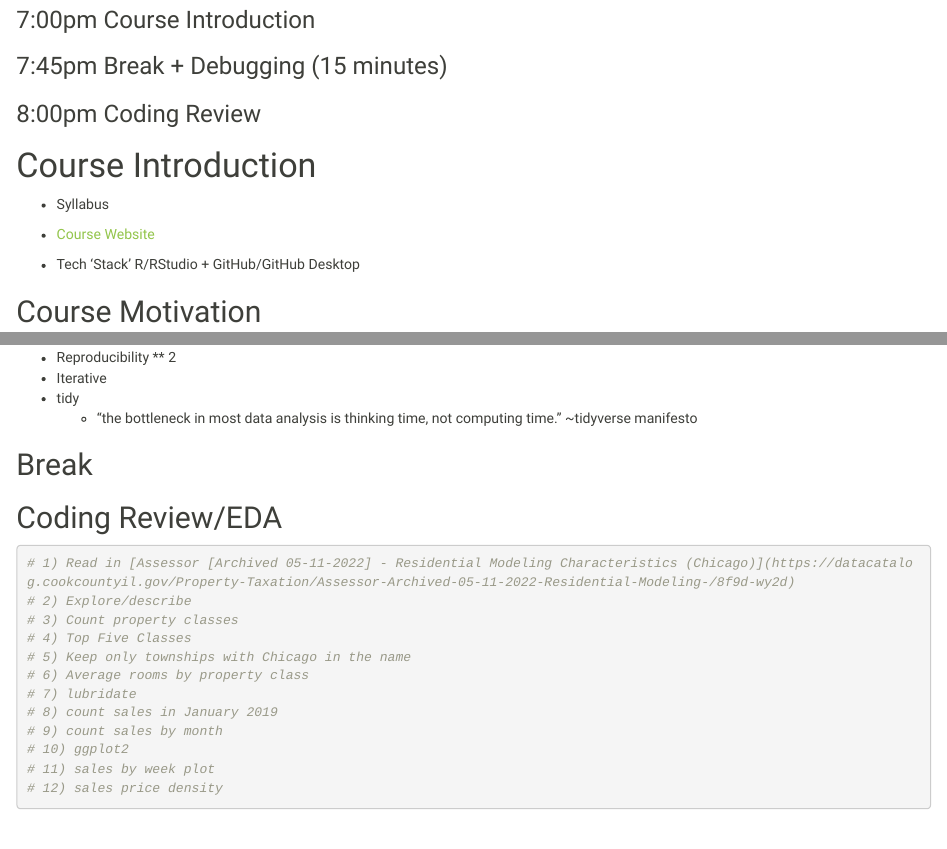
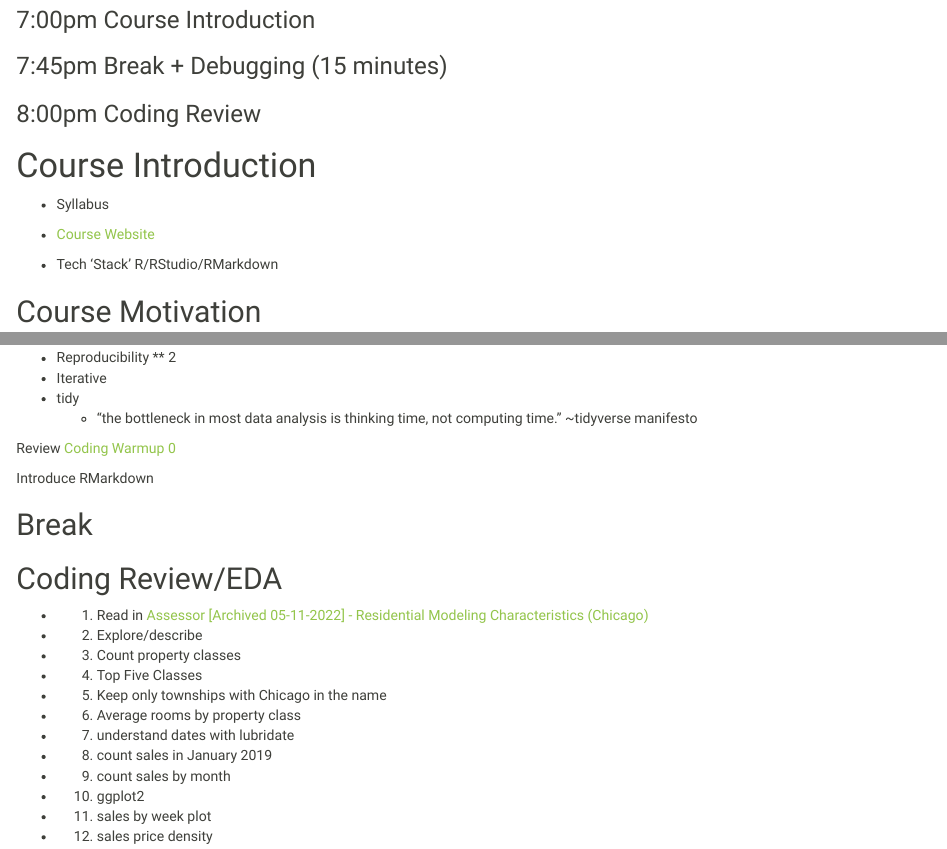
Before and after one commit to erhla/pa470spring2023, an R Markdown document (static/lectures/week_1.Rmd): the page in a window 1100 px wide, from 300 px down, and a second part further down, joined at a grey line. Rendered offline with R 4.5, knitr and Pandoc, with nearby package versions.

Commit message:
update week 1

````diff
--- a/static/lectures/week_1.Rmd
+++ b/static/lectures/week_1.Rmd
@@ -31,7 +31,7 @@ knitr::opts_chunk$set(echo = FALSE)
 
 - [Course Website](https://pa470spring2023.netlify.app/)
 
-- Tech 'Stack' R/RStudio + GitHub/GitHub Desktop
+- Tech 'Stack' R/RStudio/RMarkdown
 
 ## Course Motivation
 
@@ -59,24 +59,14 @@ What should the relationship between the public sector and ML/AI be? Think of a
 - tidy
   - "the bottleneck in most data analysis is thinking time, not computing time." ~tidyverse manifesto
 
+Review [Coding Warmup 0](https://pa470spring2023.netlify.app/coding-warmup-0/)
+
+Introduce RMarkdown
+
 ## Break
 
 ## Coding Review/EDA
 
-```{r, include=TRUE, echo=TRUE}
-# 1) Read in [Assessor [Archived 05-11-2022] - Residential Modeling Characteristics (Chicago)](https://datacatalog.cookcountyil.gov/Property-Taxation/Assessor-Archived-05-11-2022-Residential-Modeling-/8f9d-wy2d)
-# 2) Explore/describe
-# 3) Count property classes
-# 4) Top Five Classes
-# 5) Keep only townships with Chicago in the name
-# 6) Average rooms by property class
-# 7) lubridate
-# 8) count sales in January 2019
-# 9) count sales by month
-# 10) ggplot2
-# 11) sales by week plot
-# 12) sales price density
-
-```
+- 1) Read in [Assessor [Archived 05-11-2022] - Residential Modeling Characteristics (Chicago)](https://datacatalog.cookcountyil.gov/Property-Taxation/Assessor-Archived-05-11-2022-Residential-Modeling-/8f9d-wy2d)
 
 
@@ -83,15 +74,6 @@ What should the relationship between the public sector and ML/AI be? Think of a
 
-
-```{r}
-#test <- read_csv('https://datacatalog.cookcountyil.gov/api/views/8f9d-wy2d/rows.csv?accessType=DOWNLOAD')
-```
-
-
-
-```{r, include=FALSE, eval=FALSE}
 library(tidyverse)
 
 file_loc <- '~/../Downloads/'
 
 ccao <- read_csv(str_glue(file_loc,
-                          'Cook_County_Assessor_s_Residential_Modeling_Characteristics__Chicago_.csv'))
@@ -111,5 +103,8 @@ ccao %>% count(`Property Class`, sort=TRUE)
 
 ccao %>% count(`Property Class`) %>%
   slice_max(order_by = `n`, n=5)
+```
 
+- 5) Keep only townships with Chicago in the name
+- 6) Average rooms by property class
 
@@ -125,7 +121,14 @@ ccao %>% filter(str_detect(`Township Name`, 'Chicago'))
 ccao %>% group_by(`Property Class`) %>%
   summarize(avg_rooms = mean(Rooms),
             count = n()) %>% view()
+```
 
+
+- 7) understand dates with lubridate
+- 8) count sales in January 2019
+- 9) count sales by month
+
+```{r, eval=FALSE, include=FALSE}
 # lubridate
 
 library(lubridate)
@@ -156,7 +159,14 @@ ccao %>% group_by(
 ) %>% summarize(
   count = n()
 )
+```
 
+
+- 10) ggplot2
+- 11) sales by week plot
+- 12) sales price density
+
+```{r, eval=FALSE, include=FALSE}
 # ggplot2
 library(ggplot2)
 
````
Also changed, not shown: static/lectures/week_1.html, static/lectures/week_1.Rmd (12 more changed lines).
